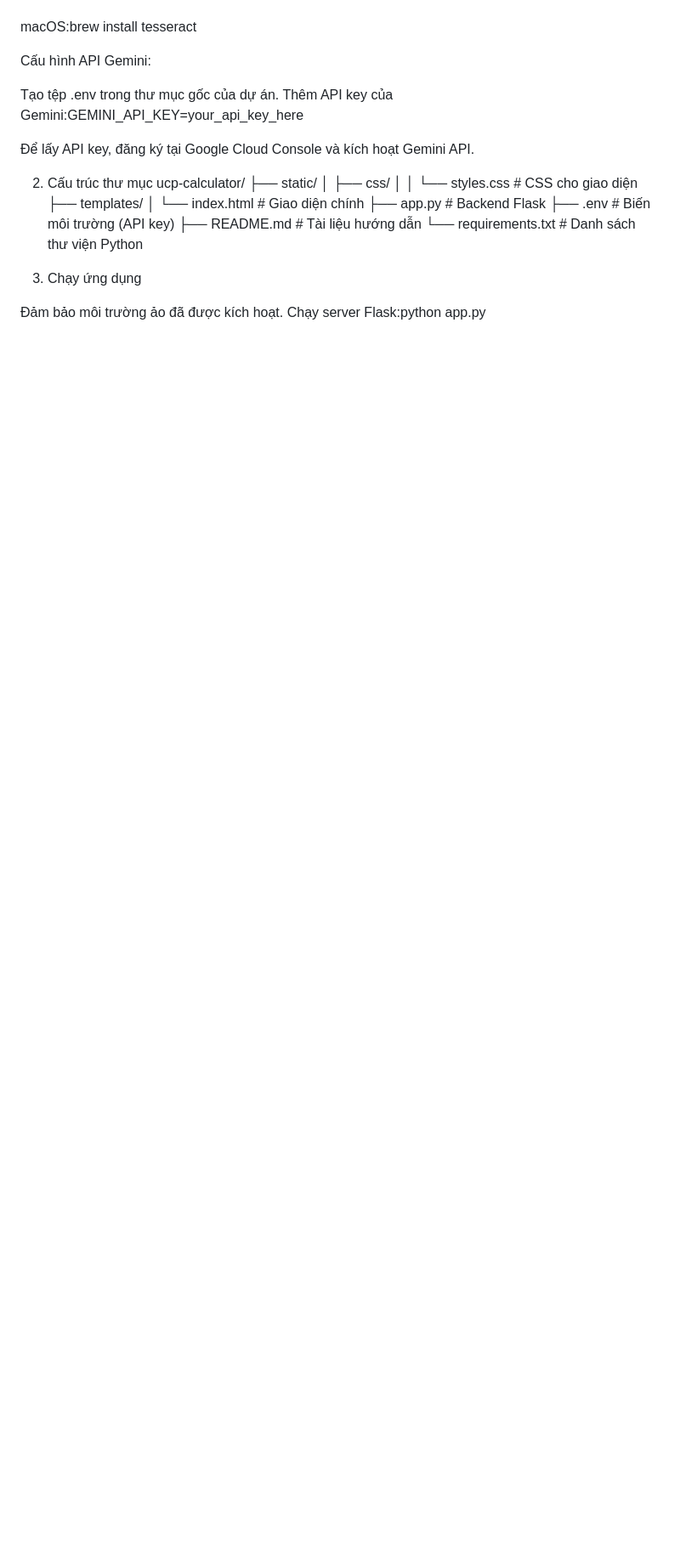
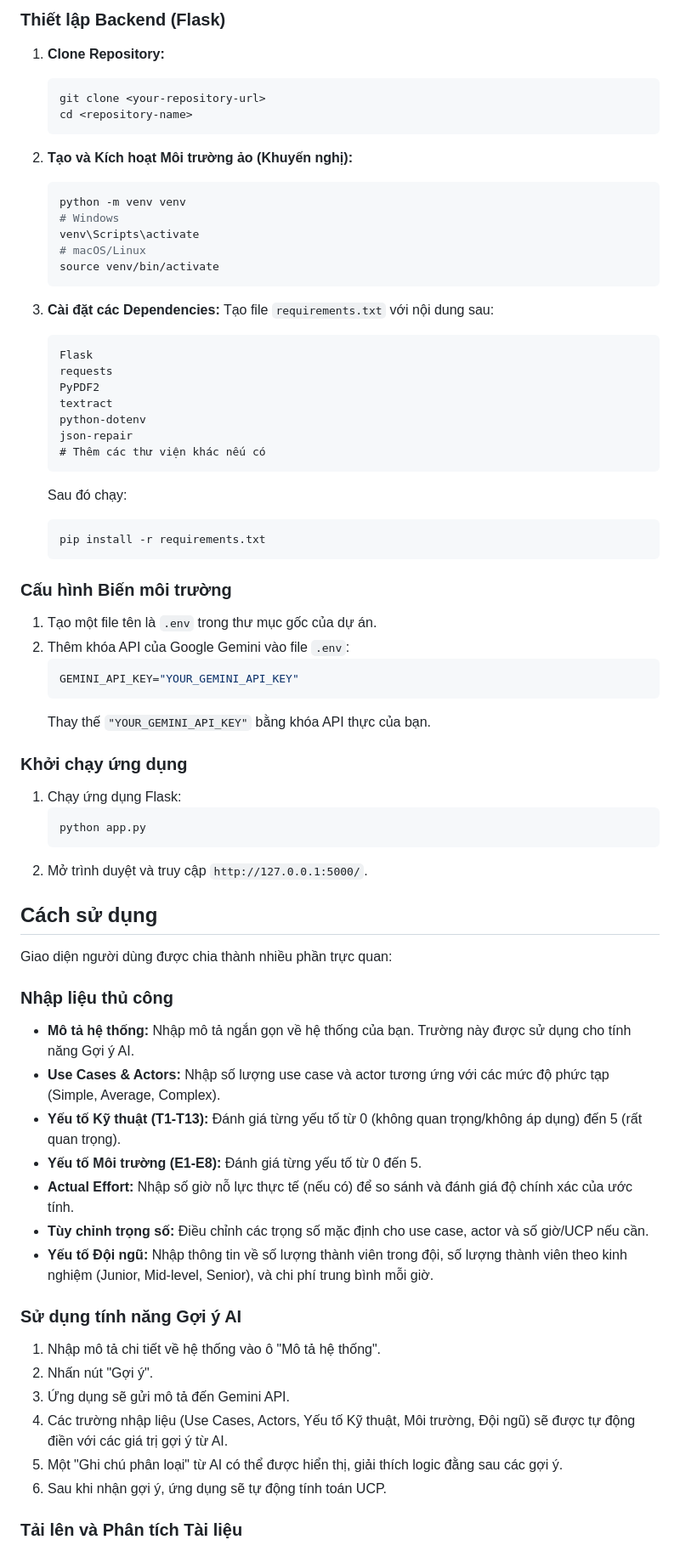
Before and after one commit to hotrongvi1101/UCP_CALCULATOR, a Markdown page: README.md, the part around the change printed below. Shown: that part at 85% size. Drawn GitHub-style; blank space fills up the shorter version.

````diff
--- a/README.md
+++ b/README.md
@@ -48,35 +99,76 @@ Linux: sudo apt-get install tesseract-ocr
 
+### Thiết lập Backend (Flask)
 
-macOS:brew install tesseract
+1.  **Clone Repository:**
+    ```bash
+    git clone <your-repository-url>
+    cd <repository-name>
+    ```
 
+2.  **Tạo và Kích hoạt Môi trường ảo (Khuyến nghị):**
+    ```bash
+    python -m venv venv
+    # Windows
+    venv\Scripts\activate
+    # macOS/Linux
+    source venv/bin/activate
+    ```
 
+3.  **Cài đặt các Dependencies:**
+    Tạo file `requirements.txt` với nội dung sau:
+    ```txt
+    Flask
+    requests
+    PyPDF2
+    textract
+    python-dotenv
+    json-repair
+    # Thêm các thư viện khác nếu có
+    ```
+    Sau đó chạy:
+    ```bash
+    pip install -r requirements.txt
+    ```
 
+### Cấu hình Biến môi trường
 
-Cấu hình API Gemini:
+1.  Tạo một file tên là `.env` trong thư mục gốc của dự án.
+2.  Thêm khóa API của Google Gemini vào file `.env`:
+    ```env
+    GEMINI_API_KEY="YOUR_GEMINI_API_KEY"
+    ```
+    Thay thế `"YOUR_GEMINI_API_KEY"` bằng khóa API thực của bạn.
 
-Tạo tệp .env trong thư mục gốc của dự án.
-Thêm API key của Gemini:GEMINI_API_KEY=your_api_key_here
+### Khởi chạy ứng dụng
 
+1.  Chạy ứng dụng Flask:
+    ```bash
+    python app.py
+    ```
+2.  Mở trình duyệt và truy cập `http://127.0.0.1:5000/`.
 
-Để lấy API key, đăng ký tại Google Cloud Console và kích hoạt Gemini API.
+## Cách sử dụng
 
+Giao diện người dùng được chia thành nhiều phần trực quan:
 
+### Nhập liệu thủ công
 
-2. Cấu trúc thư mục
-ucp-calculator/
-├── static/
-│   ├── css/
-│   │   └── styles.css      # CSS cho giao diện
-├── templates/
-│   └── index.html          # Giao diện chính
-├── app.py                  # Backend Flask
-├── .env                    # Biến môi trường (API key)
-├── README.md               # Tài liệu hướng dẫn
-└── requirements.txt        # Danh sách thư viện Python
+* **Mô tả hệ thống:** Nhập mô tả ngắn gọn về hệ thống của bạn. Trường này được sử dụng cho tính năng Gợi ý AI.
+* **Use Cases & Actors:** Nhập số lượng use case và actor tương ứng với các mức độ phức tạp (Simple, Average, Complex).
+* **Yếu tố Kỹ thuật (T1-T13):** Đánh giá từng yếu tố từ 0 (không quan trọng/không áp dụng) đến 5 (rất quan trọng).
+* **Yếu tố Môi trường (E1-E8):** Đánh giá từng yếu tố từ 0 đến 5.
+* **Actual Effort:** Nhập số giờ nỗ lực thực tế (nếu có) để so sánh và đánh giá độ chính xác của ước tính.
+* **Tùy chỉnh trọng số:** Điều chỉnh các trọng số mặc định cho use case, actor và số giờ/UCP nếu cần.
+* **Yếu tố Đội ngũ:** Nhập thông tin về số lượng thành viên trong đội, số lượng thành viên theo kinh nghiệm (Junior, Mid-level, Senior), và chi phí trung bình mỗi giờ.
 
-3. Chạy ứng dụng
+### Sử dụng tính năng Gợi ý AI
 
-Đảm bảo môi trường ảo đã được kích hoạt.
-Chạy server Flask:python app.py
+1.  Nhập mô tả chi tiết về hệ thống vào ô "Mô tả hệ thống".
+2.  Nhấn nút "Gợi ý".
+3.  Ứng dụng sẽ gửi mô tả đến Gemini API.
+4.  Các trường nhập liệu (Use Cases, Actors, Yếu tố Kỹ thuật, Môi trường, Đội ngũ) sẽ được tự động điền với các giá trị gợi ý từ AI.
+5.  Một "Ghi chú phân loại" từ AI có thể được hiển thị, giải thích logic đằng sau các gợi ý.
+6.  Sau khi nhận gợi ý, ứng dụng sẽ tự động tính toán UCP.
 
+### Tải lên và Phân tích Tài liệu
 
````
Also changed, not shown: other parts of README.md (+106 -84 lines).
